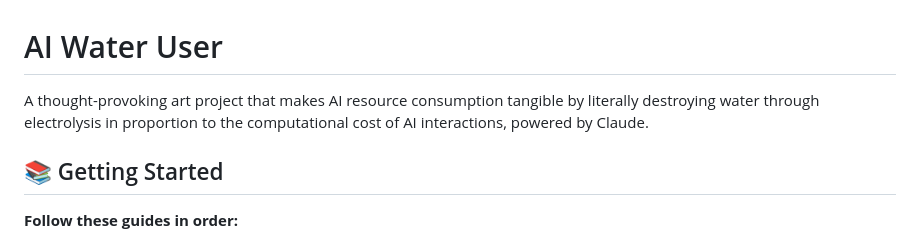
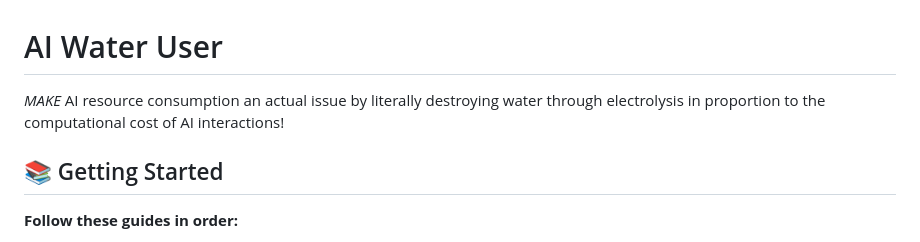
Before and after one commit to EvanBoyar/tensor-flowmeter, a Markdown page: README.md, the part around the change. GitHub-like rendering.

Commit message:
Revise project description in README
Reword the project description to emphasize AI resource consumption.

```diff
--- a/README.md
+++ b/README.md
@@ -1,6 +1,6 @@
 # AI Water User
 
-A thought-provoking art project that makes AI resource consumption tangible by literally destroying water through electrolysis in proportion to the computational cost of AI interactions, powered by Claude.
+_MAKE_ AI resource consumption an actual issue by literally destroying water through electrolysis in proportion to the computational cost of AI interactions!
 
 ## 📚 Getting Started
 
```
